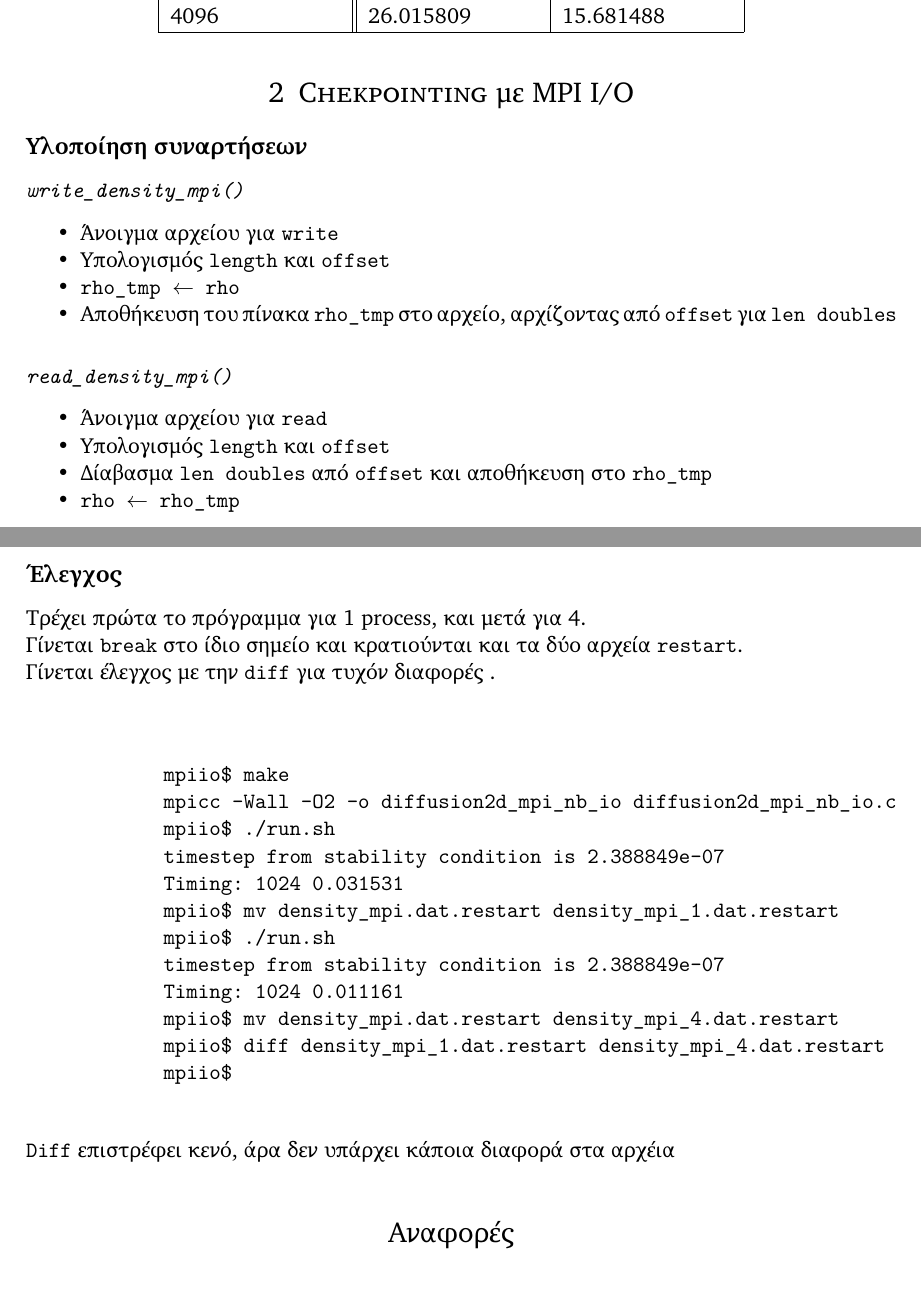
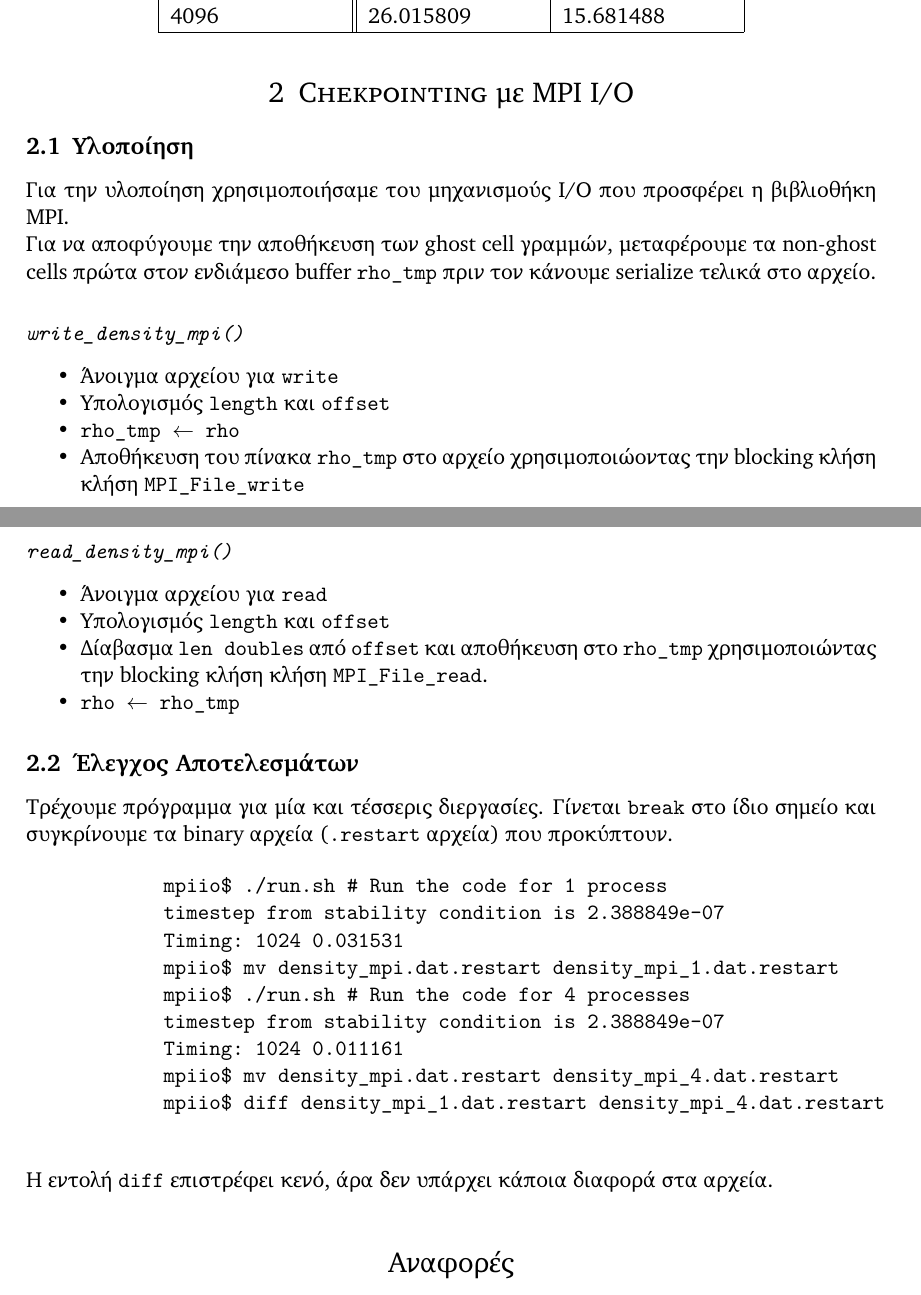
Before and after one commit to vagos/highperformance, a LaTeX document (ex1/docs/main.tex): two parts of pages 2 and 3 of 3, joined at a grey line, cut so that both start at the same text. Compiled offline with XeLaTeX.

Commit message:
added some more implemntation info

```diff
--- a/ex1/docs/main.tex
+++ b/ex1/docs/main.tex
@@ -107,43 +107,49 @@
     \end{center}
 
 \section{Chekpointing με MPI I/O}
-    \subsection*{Υλοποίηση συναρτήσεων}
+
+    \subsection{Υλοποίηση}
+
+    Για την υλοποίηση χρησιμοποιήσαμε του μηχανισμούς I/O που προσφέρει η βιβλιοθήκη MPI.
+
+    Για να αποφύγουμε την αποθήκευση των ghost cell γραμμών, μεταφέρουμε τα
+    non-ghost cells πρώτα στον ενδιάμεσο buffer \src{rho\_tmp} πριν τον κάνουμε
+    serialize τελικά στο αρχείο.
+
         \subsubsection*{\src{write\_density\_mpi()}}
             \begin{itemize}
                 \item Άνοιγμα αρχείου για \src{write}
                 \item Υπολογισμός \src{length} και \src{offset}
                 \item \src{rho\_tmp $\leftarrow $ rho}
-                \item Αποθήκευση του πίνακα \src{rho\_tmp} στο αρχείο, αρχίζοντας από \src{offset} για \src{len doubles}
+                \item Αποθήκευση του πίνακα \src{rho\_tmp} στο αρχείο χρησιμοποιώοντας την blocking κλήση κλήση \src{MPI\_File\_write}
             \end{itemize}
         \subsubsection*{\src{read\_density\_mpi()}}
             \begin{itemize}
                 \item Άνοιγμα αρχείου για \src{read}
                 \item Υπολογισμός \src{length} και \src{offset}
-                \item Δίαβασμα \src{len doubles} από \src{offset} και αποθήκευση στο \src{rho\_tmp}
+                \item Δίαβασμα \src{len doubles} από \src{offset} και αποθήκευση στο \src{rho\_tmp} χρησιμοποιώντας την blocking κλήση κλήση \src{MPI\_File\_read}.
                 \item \src{rho $\leftarrow $ rho\_tmp}
             \end{itemize}
-    \subsection*{Έλεγχος}
-        Τρέχει πρώτα το πρόγραμμα για 1 process, και μετά για 4.\\
-        Γίνεται \src{break} στο ίδιο σημείο και κρατιούνται και τα δύο αρχεία \src{restart}.\\
-        Γίνεται έλεγχος με την \src{diff} για τυχόν διαφορές .\\
-        \bigskip
+
+
+    \subsection{Έλεγχος Αποτελεσμάτων}
+
+        Τρέχουμε πρόγραμμα για μία και τέσσερις διεργασίες.
+        Γίνεται \src{break} στο ίδιο σημείο και συγκρίνουμε τα binary αρχεία (\src{.restart} αρχεία) που προκύπτουν.
 
         \begin{verbatim}
-            mpiio$ make
-            mpicc -Wall -O2 -o diffusion2d_mpi_nb_io diffusion2d_mpi_nb_io.c
-            mpiio$ ./run.sh
+            mpiio$ ./run.sh # Run the code for 1 process
             timestep from stability condition is 2.388849e-07
             Timing: 1024 0.031531
             mpiio$ mv density_mpi.dat.restart density_mpi_1.dat.restart
-            mpiio$ ./run.sh
+            mpiio$ ./run.sh # Run the code for 4 processes
             timestep from stability condition is 2.388849e-07
             Timing: 1024 0.011161
             mpiio$ mv density_mpi.dat.restart density_mpi_4.dat.restart
             mpiio$ diff density_mpi_1.dat.restart density_mpi_4.dat.restart
-            mpiio$
         \end{verbatim}
 
-        \src{Diff} επιστρέφει κενό, άρα δεν υπάρχει κάποια διαφορά στα αρχέια
+        Η εντολή \src{diff} επιστρέφει κενό, άρα δεν υπάρχει κάποια διαφορά στα αρχεία.
 
 \bibliography{bibliography}
 
```
